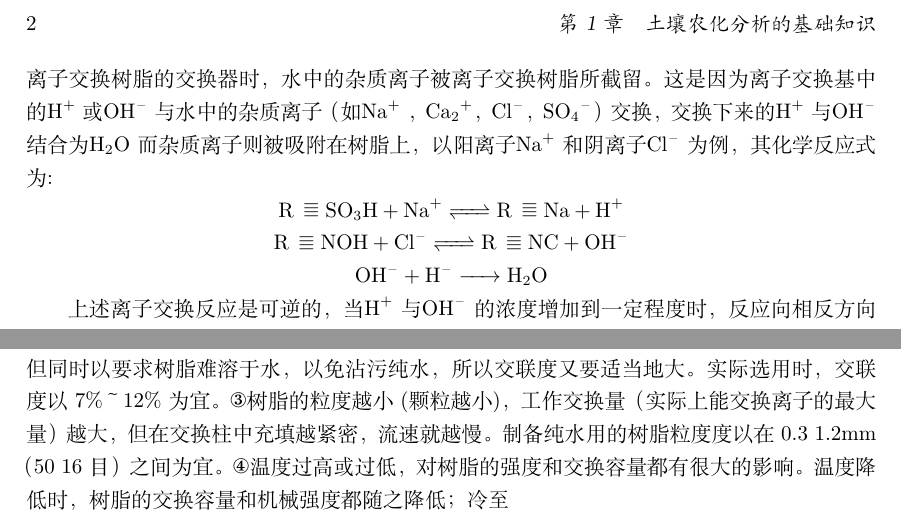
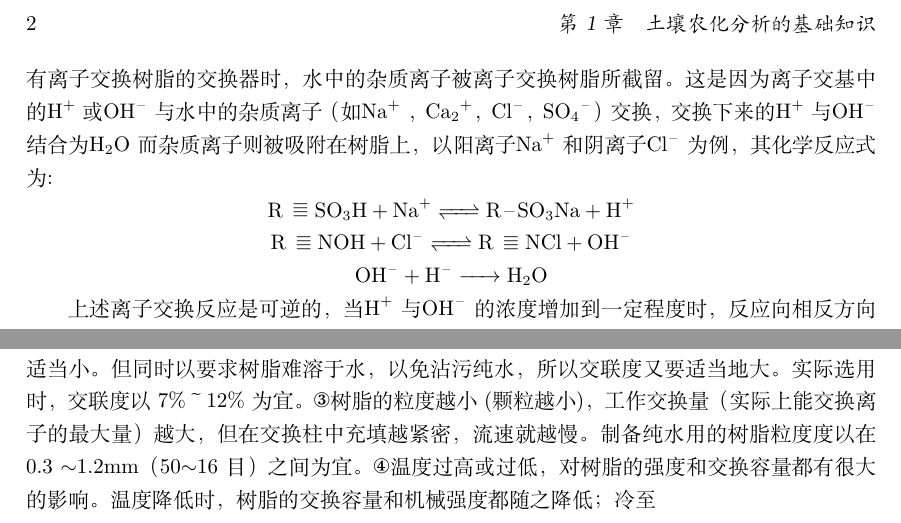
Before and after one commit to magic-moon/SACA, a LaTeX book (main.tex, which reads Chapter/Chapter-1.tex): two parts of page 4 of 4, joined at a grey line, cut so that both start at the same text. Compiled offline with XeLaTeX.

Commit message:
简单换行

```diff
--- a/Chapter/Chapter-1.tex
+++ b/Chapter/Chapter-1.tex
@@ -12,2 +24 @@
 
-水通过交换树脂获得的纯水称离子交换水或去离子水。离子交换树脂是一种不溶性的高分子化合物。组成树脂的骨架部分具有网状结构，对酸碱及一般溶剂相当稳定， 而骨架上又有能与溶液中阳离子或阴离子进行交换的活性基团。在树脂庞大的结构中 磺酸基（\ce{SO3-} \ce{H+}）或季铵基[\ce{CH2N+}  \ce{(CH3)3OH-}，简作$\superequiv$\ce{N+} \ce{OH-}]等是活性基团， 其余的网状结构是树脂的骨架，可以用R表示。上述两种树脂的结构可简写为\ce{R\superequiv SO3H}和\ce{R$\superequiv$ NOH}。当水流通过装有离子交换树脂的交换器时，水中的杂质离子被离子交换树脂所截留。这是因为离子交换基中的\ce{H+}或\ce{OH-}与水中的杂质离子（如\ce{Na+} ，\ce{Ca2+}，\ce{Cl-}，\ce{SO4-}）交换，交换下来的\ce{H+}与\ce{OH-}结合为\ce{H2O}而杂质离子则被吸附在树脂上，以阳离子\ce{Na+}和阴离子\ce{Cl-}为例，其化学反应式为:
@@ -14,7 +31,14 @@
+\ce{R\superequiv SO3H}和\ce{R$\superequiv$ NOH}。当水流通过装有离子
+交换树脂的交换器时，水中的杂质离子被离子交换树脂所截留。这是因为离子交
+基中的\ce{H+}或\ce{OH-}与水中的杂质离子（如\ce{Na+} ，\ce{Ca2+}，
+\ce{Cl-}，\ce{SO4-}）交换，交换下来的\ce{H+}与\ce{OH-}结合为\ce{H2O}
+而杂质离子则被吸附在树脂上，以阳离子\ce{Na+}和阴离子\ce{Cl-}为例，
+其化学反应式为:
 
 {\centering
-\ce{R \superequiv SO_{3}H + Na+ <=>   R \superequiv Na + H^+}\\
-\ce{R \superequiv NOH + Cl- <=> R \superequiv NC + OH-}\\
+\ce{R \superequiv SO_{3}H + Na+ <=>   R-SO3Na + H+}\\
+\ce{R \superequiv NOH + Cl- <=> R \superequiv NCl + OH-}\\
 \ce{OH- + H- -> H2O}\\}
 
-上述离子交换反应是可逆的，当\ce{H+}与\ce{OH-}的浓度增加到一定程度时，反应向相反方向进行，这就是离子交换树脂再生的原理。在纯水制造中，通常采用强酸性阳离子交换树脂(如国产732树脂)和强碱性阴离子树脂(如国产717树脂)。新的商品树脂一般是中性盐型式的树脂(常制\ce{R-SO3Na}和\ce{R \superequiv NCl}等型式)，性质较稳定、便于贮存。在使用之前必须进行净化和转型处理，使之转化为所需的\ce{H+}型和\ce{OH-}型的树脂。
+上述离子交换反应是可逆的，当\ce{H+}与\ce{OH-}的浓度增加到一定程度时，
+反应向相反方向进行，这就是离子交换树脂再生的原理。在纯水制造中，通常采
@@ -25,3 +50,0 @@
-\ding{173}网状骨架的网眼是由交联剂形成的。例如上述苯乙烯系离子交换树脂结构中的长碳链，是由若干个苯乙烯聚合而成。长链之间则用二乙希苯交联起来，二乙烯苯就是交联剂。树脂骨架中所含交联剂的质量百分率就是交联度。交联度小时，树脂的水溶性强，泡水后的膨胀性大， 网状结构的网眼大、交换速度快，大小离子都容易进人网眼，交换的选择性低。反之，交联度大时，则水溶性弱，网眼小，交换慢，大的离子不易进人，具有一定的选择性。制备纯水的树脂，要求能除去多种离子，所以交联度要适当小。但同时以要求树脂难溶于水，以免沾污纯水，所以交联度又要适当地大。实际选用时，交联度以7\%～12\%为宜。
-\ding{174}树脂的粒度越小(颗粒越小)，工作交换量（实际上能交换离子的最大量）越大，但在交换柱中充填越紧密，流速就越慢。制备纯水用的树脂粒度度以在0.3~1.2mm（50~16目）之间为宜。
-\ding{175}温度过高或过低，对树脂的强度和交换容量都有很大的影响。温度降低时，树脂的交换容量和机械强度都随之降低；冷至
@@ -27,0 +58,9 @@
+则水溶性弱，网眼小，交换慢，大的离子不易进人，具有一定的选择性。制备纯
+水的树脂，要求能除去多种离子，所以交联度要适当小。但同时以要求树脂难溶于
+水，以免沾污纯水，所以交联度又要适当地大。实际选用时，交联度以7\%～12\%
+为宜。
+\ding{174}树脂的粒度越小(颗粒越小)，工作交换量（实际上能交换离子的最大量
+）越大，但在交换柱中充填越紧密，流速就越慢。制备纯水用的树脂粒度度以在0.3
+$\sim$1.2mm（50$\sim$16目）之间为宜。
+\ding{175}温度过高或过低，对树脂的强度和交换容量都有很大的影响。温度降低
+时，树脂的交换容量和机械强度都随之降低；冷至
```
Also changed, not shown: preamble.tex (+1 -1 lines), main.pdf, Chapter/Chapter-1.tex (39 more changed lines).
